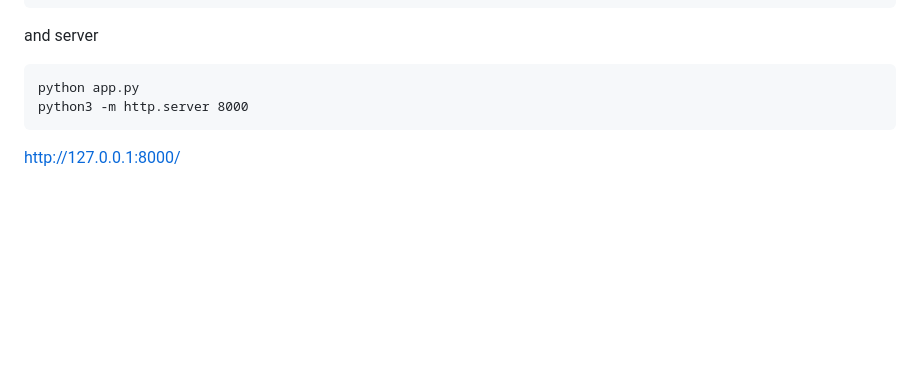
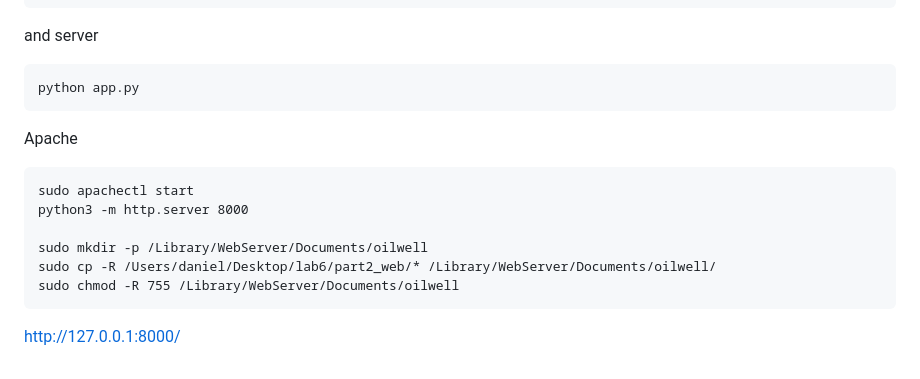
Before and after one commit to dylanachen/oil-well-map-webpage, a Markdown page: README.md, the part around the change. Rendered like a GitHub page; blank space fills up the shorter version.

```diff
--- a/README.md
+++ b/README.md
@@ -124,7 +124,16 @@ python preprocess.py
 and server
 
     python app.py
+
+
+Apache
+
+    sudo apachectl start
     python3 -m http.server 8000
+
+    sudo mkdir -p /Library/WebServer/Documents/oilwell
+    sudo cp -R /Users/daniel/Desktop/lab6/part2_web/* /Library/WebServer/Documents/oilwell/
+    sudo chmod -R 755 /Library/WebServer/Documents/oilwell
 
 
 http://127.0.0.1:8000/
```
